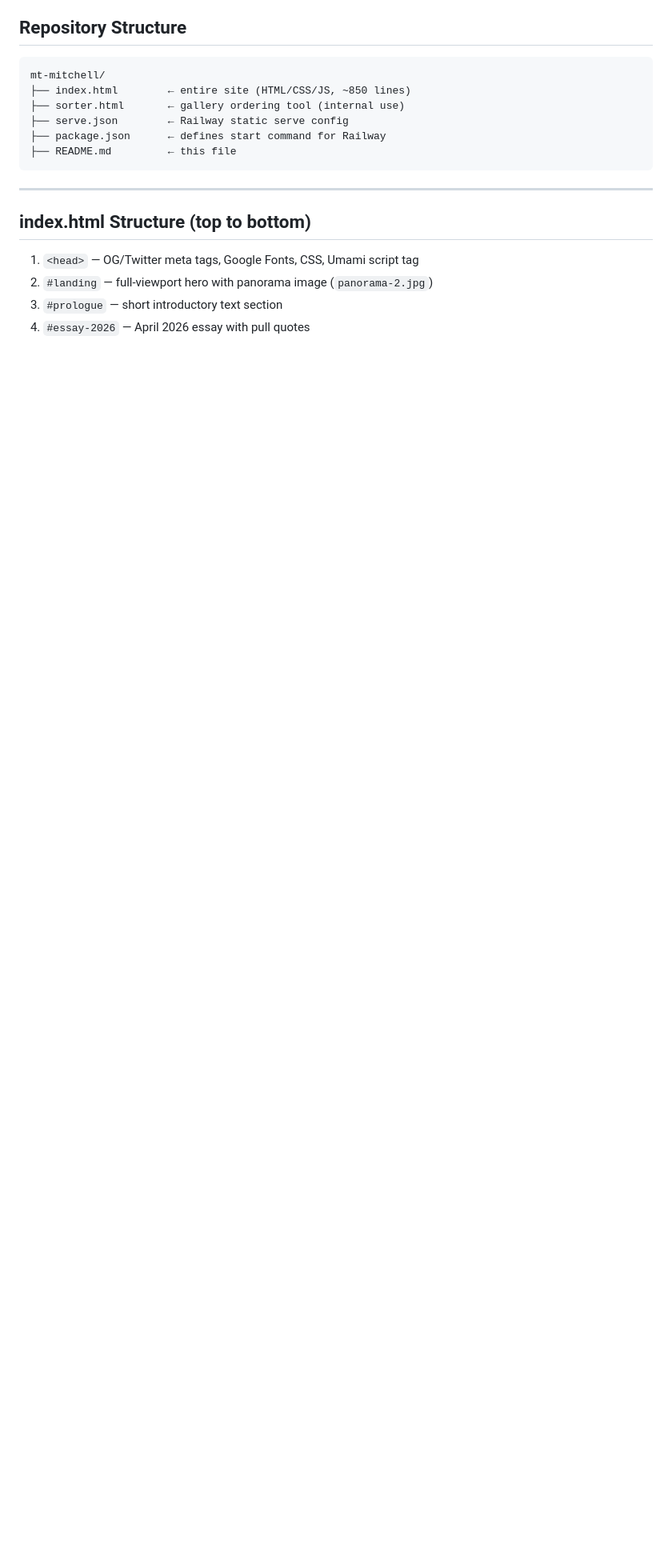
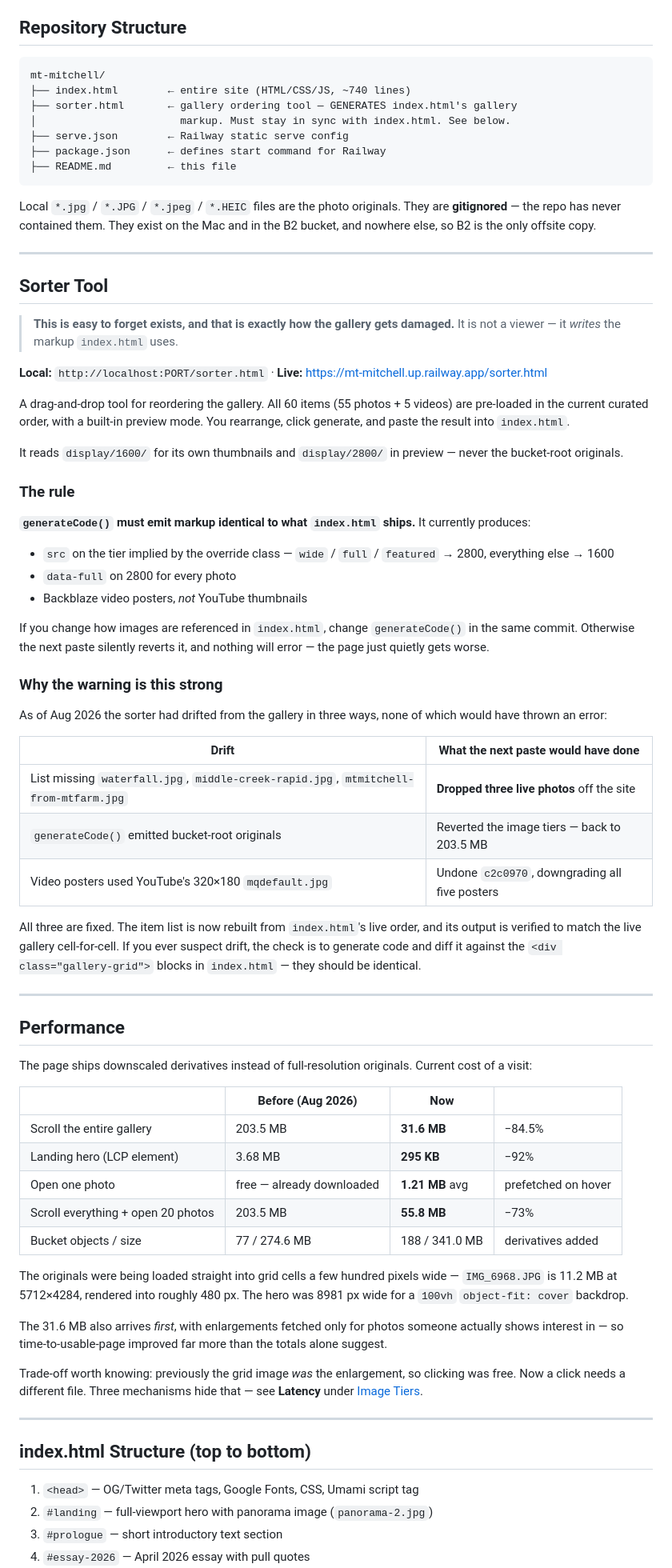
Before and after one commit to streamrD/mt-mitchell, a Markdown page: README.md, the part around one of its changes. Shown at 80% size. Rendered like a GitHub page; blank space fills up the shorter version.

````diff
--- a/README.md
+++ b/README.md
@@ -27,12 +39,90 @@ A single-page photo/video/essay website documenting ten years of experiences on
 
 ```
 mt-mitchell/
-├── index.html        ← entire site (HTML/CSS/JS, ~850 lines)
-├── sorter.html       ← gallery ordering tool (internal use)
+├── index.html        ← entire site (HTML/CSS/JS, ~740 lines)
+├── sorter.html       ← gallery ordering tool — GENERATES index.html's gallery
+│                       markup. Must stay in sync with index.html. See below.
 ├── serve.json        ← Railway static serve config
 ├── package.json      ← defines start command for Railway
 ├── README.md         ← this file
 ```
+
+Local `*.jpg` / `*.JPG` / `*.jpeg` / `*.HEIC` files are the photo originals.
+They are **gitignored** — the repo has never contained them. They exist on the
+Mac and in the B2 bucket, and nowhere else, so B2 is the only offsite copy.
+
+---
+
+## Sorter Tool
+
+> **This is easy to forget exists, and that is exactly how the gallery gets
+> damaged.** It is not a viewer — it *writes* the markup `index.html` uses.
+
+**Local:** `http://localhost:PORT/sorter.html` · **Live:** https://mt-mitchell.up.railway.app/sorter.html
+
+A drag-and-drop tool for reordering the gallery. All 60 items (55 photos +
+5 videos) are pre-loaded in the current curated order, with a built-in preview
+mode. You rearrange, click generate, and paste the result into `index.html`.
+
+It reads `display/1600/` for its own thumbnails and `display/2800/` in preview —
+never the bucket-root originals.
+
+### The rule
+
+**`generateCode()` must emit markup identical to what `index.html` ships.** It
+currently produces:
+
+- `src` on the tier implied by the override class — `wide` / `full` /
+  `featured` → 2800, everything else → 1600
+- `data-full` on 2800 for every photo
+- Backblaze video posters, *not* YouTube thumbnails
+
+If you change how images are referenced in `index.html`, change
+`generateCode()` in the same commit. Otherwise the next paste silently reverts
+it, and nothing will error — the page just quietly gets worse.
+
+### Why the warning is this strong
+
+As of Aug 2026 the sorter had drifted from the gallery in three ways, none of
+which would have thrown an error:
+
+| Drift | What the next paste would have done |
+|---|---|
+| List missing `waterfall.jpg`, `middle-creek-rapid.jpg`, `mtmitchell-from-mtfarm.jpg` | **Dropped three live photos** off the site |
+| `generateCode()` emitted bucket-root originals | Reverted the image tiers — back to 203.5 MB |
+| Video posters used YouTube's 320×180 `mqdefault.jpg` | Undone `c2c0970`, downgrading all five posters |
+
+All three are fixed. The item list is now rebuilt from `index.html`'s live
+order, and its output is verified to match the live gallery cell-for-cell. If
+you ever suspect drift, the check is to generate code and diff it against the
+`<div class="gallery-grid">` blocks in `index.html` — they should be identical.
+
+---
+
+## Performance
+
+The page ships downscaled derivatives instead of full-resolution originals.
+Current cost of a visit:
+
+| | Before (Aug 2026) | Now | |
+|---|---|---|---|
+| Scroll the entire gallery | 203.5 MB | **31.6 MB** | −84.5% |
+| Landing hero (LCP element) | 3.68 MB | **295 KB** | −92% |
+| Open one photo | free — already downloaded | **1.21 MB** avg | prefetched on hover |
+| Scroll everything + open 20 photos | 203.5 MB | **55.8 MB** | −73% |
+| Bucket objects / size | 77 / 274.6 MB | 188 / 341.0 MB | derivatives added |
+
+The originals were being loaded straight into grid cells a few hundred pixels
+wide — `IMG_6968.JPG` is 11.2 MB at 5712×4284, rendered into roughly 480 px.
+The hero was 8981 px wide for a `100vh` `object-fit: cover` backdrop.
+
+The 31.6 MB also arrives *first*, with enlargements fetched only for photos
+someone actually shows interest in — so time-to-usable-page improved far more
+than the totals alone suggest.
+
+Trade-off worth knowing: previously the grid image *was* the enlargement, so
+clicking was free. Now a click needs a different file. Three mechanisms hide
+that — see **Latency** under [Image Tiers](#image-tiers).
 
 ---
 
````
Also changed, not shown: other parts of README.md (+66 -28 lines).
